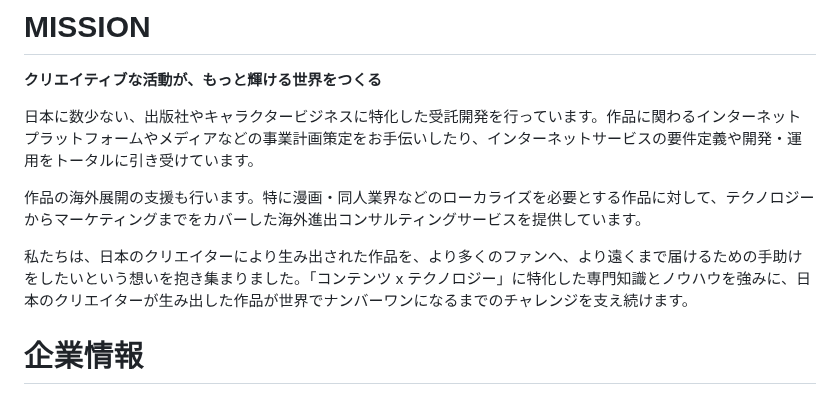
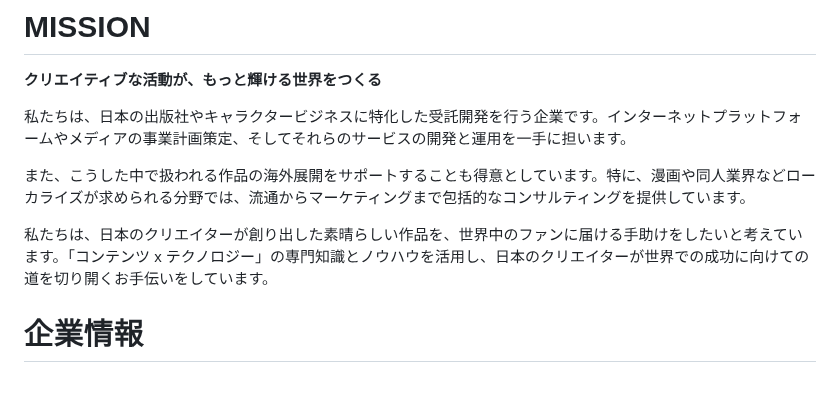
Before and after one commit to bootstrap-inc-jp/corporate-website, a Markdown page: hiring.md, the part around the change. Drawn GitHub-style.

Commit message:
MISSIONを読みやすく修正

```diff
--- a/hiring.md
+++ b/hiring.md
@@ -2,11 +2,11 @@
 
 **クリエイティブな活動が、もっと輝ける世界をつくる**
 
-日本に数少ない、出版社やキャラクタービジネスに特化した受託開発を行っています。作品に関わるインターネットプラットフォームやメディアなどの事業計画策定をお手伝いしたり、インターネットサービスの要件定義や開発・運用をトータルに引き受けています。
+私たちは、日本の出版社やキャラクタービジネスに特化した受託開発を行う企業です。インターネットプラットフォームやメディアの事業計画策定、そしてそれらのサービスの開発と運用を一手に担います。
 
-作品の海外展開の支援も行います。特に漫画・同人業界などのローカライズを必要とする作品に対して、テクノロジーからマーケティングまでをカバーした海外進出コンサルティングサービスを提供しています。
+また、こうした中で扱われる作品の海外展開をサポートすることも得意としています。特に、漫画や同人業界などローカライズが求められる分野では、流通からマーケティングまで包括的なコンサルティングを提供しています。
 
-私たちは、日本のクリエイターにより生み出された作品を、より多くのファンへ、より遠くまで届けるための手助けをしたいという想いを抱き集まりました。「コンテンツ x テクノロジー」に特化した専門知識とノウハウを強みに、日本のクリエイターが生み出した作品が世界でナンバーワンになるまでのチャレンジを支え続けます。
+私たちは、日本のクリエイターが創り出した素晴らしい作品を、世界中のファンに届ける手助けをしたいと考えています。「コンテンツ x テクノロジー」の専門知識とノウハウを活用し、日本のクリエイターが世界での成功に向けての道を切り開くお手伝いをしています。
 
 # 企業情報
 
```
